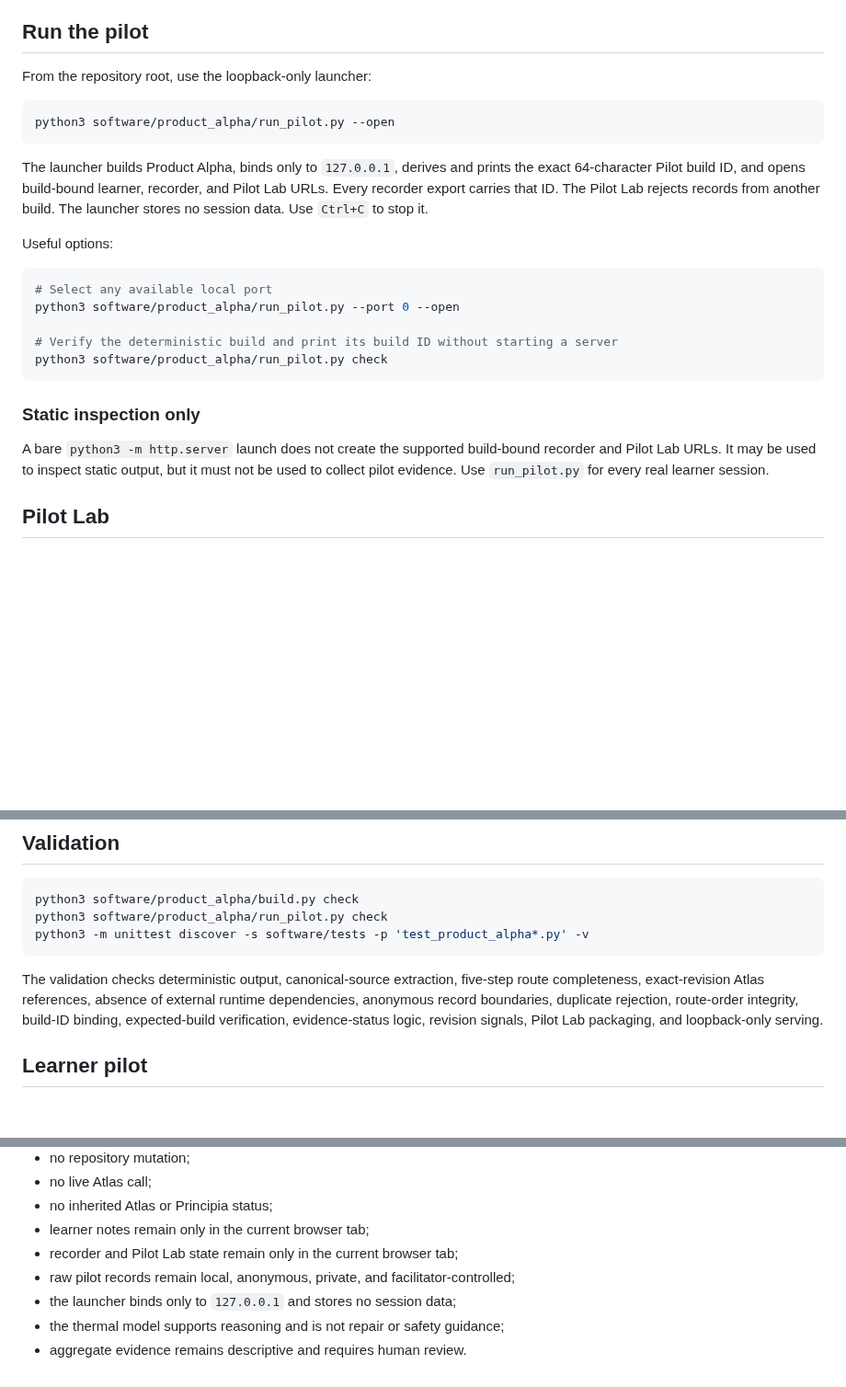
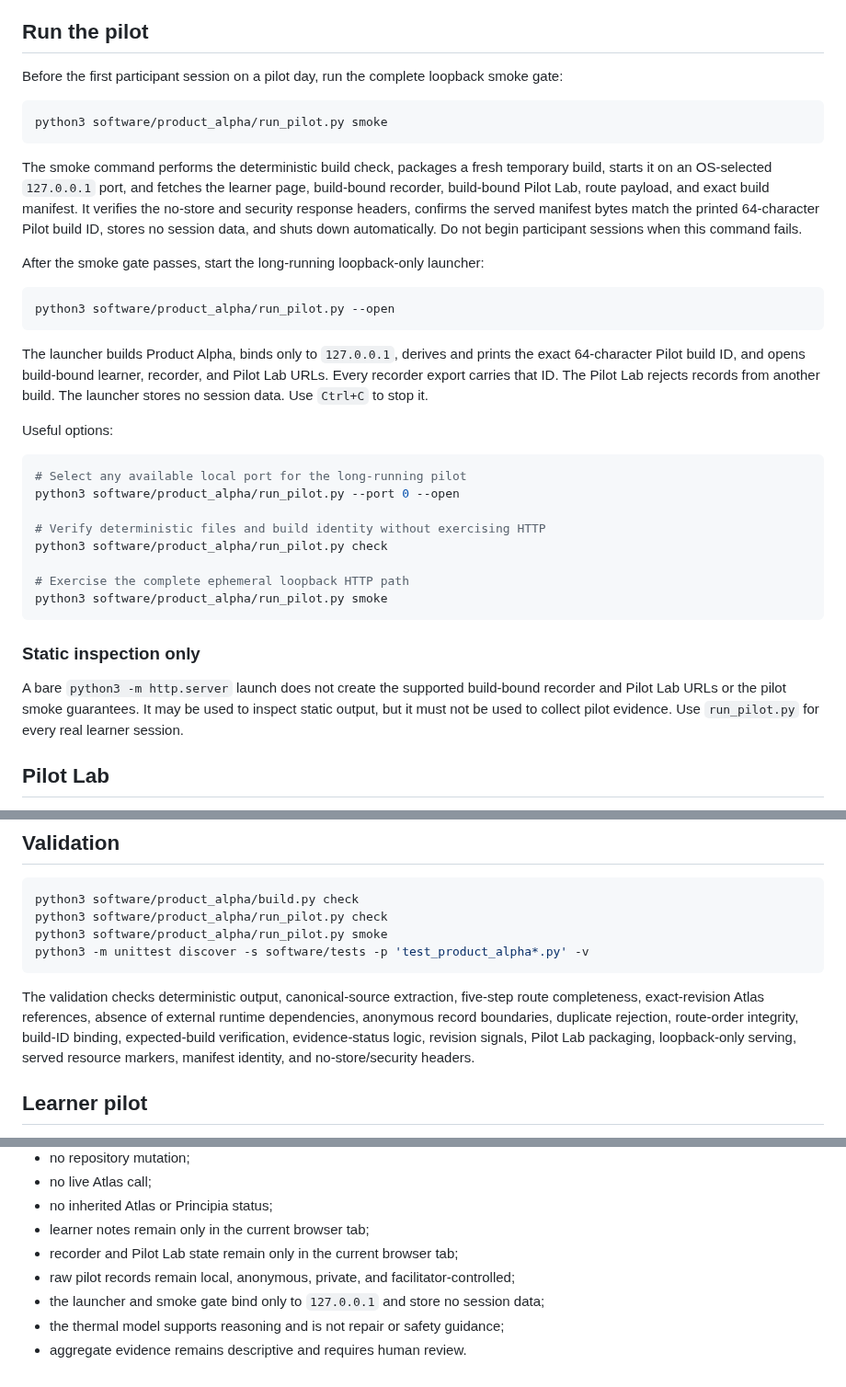
Before and after one commit to Rhodan-lab/principle-to-system, a Markdown page: software/product_alpha/README.md, 3 parts joined by grey strips. Shown at 92% size. Rendered like a GitHub page; blank space fills up the shorter version.

Commit message:
Document pilot-day smoke gate

````diff
--- a/software/product_alpha/README.md
+++ b/software/product_alpha/README.md
@@ -16,7 +16,15 @@ Canonical Principia Markdown remains authoritative. The build extracts required
 
 ## Run the pilot
 
-From the repository root, use the loopback-only launcher:
+Before the first participant session on a pilot day, run the complete loopback smoke gate:
+
+```bash
+python3 software/product_alpha/run_pilot.py smoke
+```
+
+The smoke command performs the deterministic build check, packages a fresh temporary build, starts it on an OS-selected `127.0.0.1` port, and fetches the learner page, build-bound recorder, build-bound Pilot Lab, route payload, and exact build manifest. It verifies the no-store and security response headers, confirms the served manifest bytes match the printed 64-character Pilot build ID, stores no session data, and shuts down automatically. Do not begin participant sessions when this command fails.
+
+After the smoke gate passes, start the long-running loopback-only launcher:
 
 ```bash
 python3 software/product_alpha/run_pilot.py --open
@@ -27,16 +35,19 @@ The launcher builds Product Alpha, binds only to `127.0.0.1`, derives and prints
 Useful options:
 
 ```bash
-# Select any available local port
+# Select any available local port for the long-running pilot
 python3 software/product_alpha/run_pilot.py --port 0 --open
 
-# Verify the deterministic build and print its build ID without starting a server
+# Verify deterministic files and build identity without exercising HTTP
 python3 software/product_alpha/run_pilot.py check
+
+# Exercise the complete ephemeral loopback HTTP path
+python3 software/product_alpha/run_pilot.py smoke
 ```
 
 ### Static inspection only
 
-A bare `python3 -m http.server` launch does not create the supported build-bound recorder and Pilot Lab URLs. It may be used to inspect static output, but it must not be used to collect pilot evidence. Use `run_pilot.py` for every real learner session.
+A bare `python3 -m http.server` launch does not create the supported build-bound recorder and Pilot Lab URLs or the pilot smoke guarantees. It may be used to inspect static output, but it must not be used to collect pilot evidence. Use `run_pilot.py` for every real learner session.
 
 ## Pilot Lab
 
@@ -78,10 +89,11 @@ A tool-generated status never authorizes a second route, public release, SaaS ex
 ```bash
 python3 software/product_alpha/build.py check
 python3 software/product_alpha/run_pilot.py check
+python3 software/product_alpha/run_pilot.py smoke
 python3 -m unittest discover -s software/tests -p 'test_product_alpha*.py' -v
 ```
 
-The validation checks deterministic output, canonical-source extraction, five-step route completeness, exact-revision Atlas references, absence of external runtime dependencies, anonymous record boundaries, duplicate rejection, route-order integrity, build-ID binding, expected-build verification, evidence-status logic, revision signals, Pilot Lab packaging, and loopback-only serving.
+The validation checks deterministic output, canonical-source extraction, five-step route completeness, exact-revision Atlas references, absence of external runtime dependencies, anonymous record boundaries, duplicate rejection, route-order integrity, build-ID binding, expected-build verification, evidence-status logic, revision signals, Pilot Lab packaging, loopback-only serving, served resource markers, manifest identity, and no-store/security headers.
 
 ## Learner pilot
 
@@ -98,6 +110,6 @@ Use [`PILOT.md`](PILOT.md) with 5–8 real learners who did not author or review
 - learner notes remain only in the current browser tab;
 - recorder and Pilot Lab state remain only in the current browser tab;
 - raw pilot records remain local, anonymous, private, and facilitator-controlled;
-- the launcher binds only to `127.0.0.1` and stores no session data;
+- the launcher and smoke gate bind only to `127.0.0.1` and store no session data;
 - the thermal model supports reasoning and is not repair or safety guidance;
 - aggregate evidence remains descriptive and requires human review.
````
